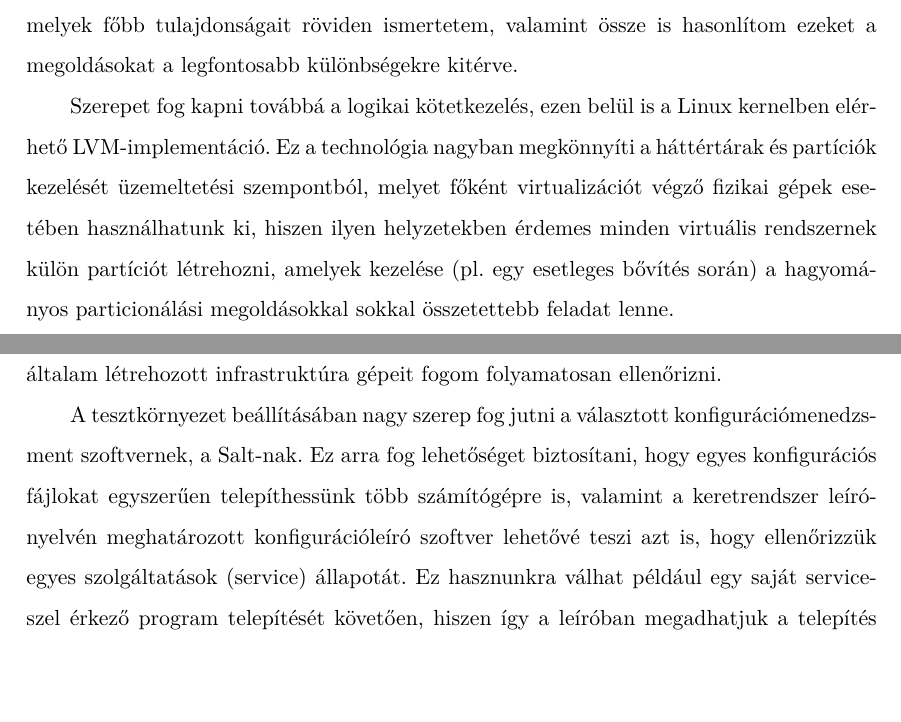
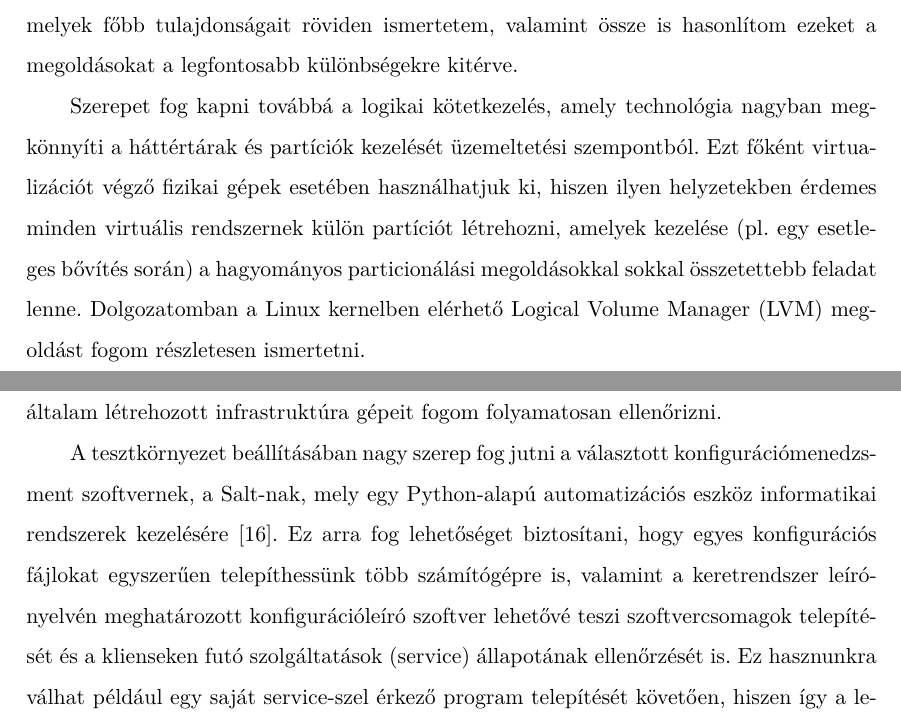
Before and after one commit to fogleins/bsc-thesis, a LaTeX thesis (thesis.tex, which reads content/introduction.tex): two parts of pages 8 and 9 of 68, joined at a grey line, cut so that both start at the same text, the shorter picture padded with empty space. The pictures show the PDF file thesis.pdf that the author committed with the source.

Commit message:
Bevezetés javítások

```diff
--- a/content/introduction.tex
+++ b/content/introduction.tex
@@ -14,11 +14,11 @@ Dolgozatomban elsősorban egy általános képet szeretnék adni arról, hogy mi
 
 A dolgozatban érinteni fogom a jelenleg legelterjedtebb virtualizációs technológiákat, melyek főbb tulajdonságait röviden ismertetem, valamint össze is hasonlítom ezeket a megoldásokat a legfontosabb különbségekre kitérve.
 
-Szerepet fog kapni továbbá a logikai kötetkezelés, ezen belül is a Linux kernelben elérhető LVM-implementáció. Ez a technológia nagyban megkönnyíti a háttértárak és partíciók kezelését üzemeltetési szempontból, melyet főként virtualizációt végző fizikai gépek esetében használhatunk ki, hiszen ilyen helyzetekben érdemes minden virtuális rendszernek külön partíciót létrehozni, amelyek kezelése (pl. egy esetleges bővítés során) a hagyományos particionálási megoldásokkal sokkal összetettebb feladat lenne.
+Szerepet fog kapni továbbá a logikai kötetkezelés, amely technológia nagyban megkönnyíti a háttértárak és partíciók kezelését üzemeltetési szempontból. Ezt főként virtualizációt végző fizikai gépek esetében használhatjuk ki, hiszen ilyen helyzetekben érdemes minden virtuális rendszernek külön partíciót létrehozni, amelyek kezelése (pl.~egy esetleges bővítés során) a hagyományos particionálási megoldásokkal sokkal összetettebb feladat lenne. Dolgozatomban a Linux kernelben elérhető \acrfull{lvm} megoldást fogom részletesen ismertetni.
 
 Szót ejtek a felügyeleti (monitoring) megoldásokról is, melyek elengedhetetlenek ahhoz, hogy a rendszer üzemeltetését végző szakemberek pontos képet kapjanak az infrastruktúra aktuális állapotáról, az esetleges korábbi problémákról. A monitorozás azért is fontos, mert ha egy hibát ezáltal sikerül idejekorán felismerni (például háttértárak esetén egy megfelelő határérték beállításával időben értesülhetünk egy partíció megteléséről, és nem csak az írási hibákat tapasztaljuk), akkor elkerülhetőek a további, komolyabb hibák, amik akár a felhasználók számára is fennakadásokat okozhatnak. Az általam létrehozott tesztkörnyezetben is bemutatok egy ilyen monitoring megoldást, melynek segítségével az általam létrehozott infrastruktúra gépeit fogom folyamatosan ellenőrizni.
 
-A tesztkörnyezet beállításában nagy szerep fog jutni a választott konfigurációmenedzsment szoftvernek, a Salt-nak. Ez arra fog lehetőséget biztosítani, hogy egyes konfigurációs fájlokat egyszerűen telepíthessünk több számítógépre is, valamint a keretrendszer leírónyelvén meghatározott konfigurációleíró szoftver lehetővé teszi azt is, hogy ellenőrizzük egyes szolgáltatások (service) állapotát. Ez hasznunkra válhat például egy saját service-szel érkező program telepítését követően, hiszen így a leíróban megadhatjuk a telepítés paramétereit, majd ezt követően egyből ellenőrizhetjük is, hogy a telepítés után sikeresen elindult-e az újonnan telepített szoftver.
+A tesztkörnyezet beállításában nagy szerep fog jutni a választott konfigurációmenedzsment szoftvernek, a Salt-nak, mely egy Python-alapú automatizációs eszköz informatikai rendszerek kezelésére~\cite{SaltAbout}. Ez arra fog lehetőséget biztosítani, hogy egyes konfigurációs \mbox{fájlokat} egyszerűen telepíthessünk több számítógépre is, valamint a keretrendszer leírónyelvén meghatározott konfigurációleíró szoftver lehetővé teszi szoftvercsomagok telepítését és a klienseken futó szolgáltatások (service) állapotának ellenőrzését is. Ez hasznunkra válhat például egy saját service-szel érkező program telepítését követően, hiszen így a leíróban megadhatjuk a telepítés paramétereit, majd ezt követően egyből ellenőrizhetjük is, hogy a telepítés után sikeresen elindult-e az újonnan telepített szoftver.
 
 
 A dolgozatban tárgyalt koncepciókat egy kisebb volumenű tesztrendszeren keresztül fogom bemutatni. Ennek a rendszernek a célja nem egy teljes vállalati környezet bemutatása, hiszen ehhez nagy mennyiségű hardverre, jelentős mértékű hardveres és szoftveres erőforrásokra lenne szükség, amelyek üzembe helyezése, összehangolása túlmutat a dolgozat keretein.
```
Also changed, not shown: thesis.pdf.
